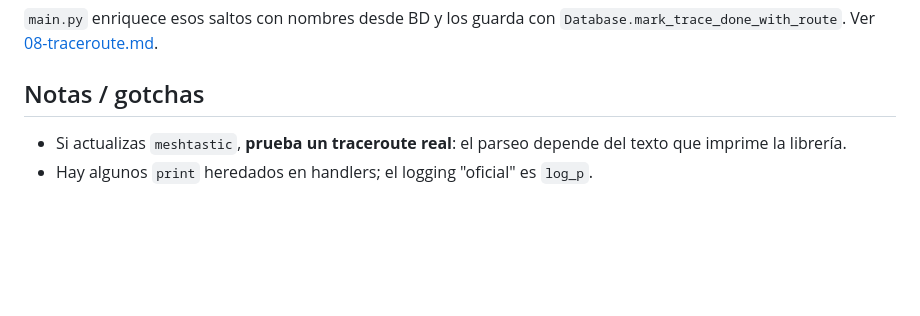
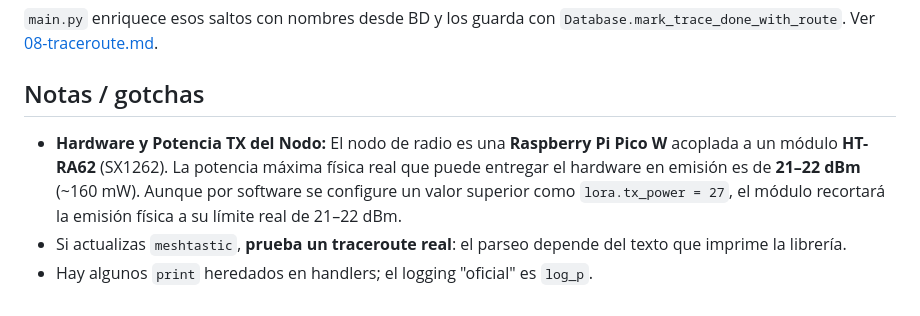
Before and after one commit to raupulus/meshassistant, a Markdown page: docs/info/04-interfaz-serial.md, the part around the change. GitHub-like rendering; blank space fills up the shorter version.

```diff
--- a/docs/info/04-interfaz-serial.md
+++ b/docs/info/04-interfaz-serial.md
@@ -123,6 +123,7 @@ Devuelve:
 
 ## Notas / gotchas
 
+- **Hardware y Potencia TX del Nodo:** El nodo de radio es una **Raspberry Pi Pico W** acoplada a un módulo **HT-RA62** (SX1262). La potencia máxima física real que puede entregar el hardware en emisión es de **21–22 dBm** (~160 mW). Aunque por software se configure un valor superior como `lora.tx_power = 27`, el módulo recortará la emisión física a su límite real de 21–22 dBm.
 - Si actualizas `meshtastic`, **prueba un traceroute real**: el parseo depende del
   texto que imprime la librería.
 - Hay algunos `print` heredados en handlers; el logging "oficial" es `log_p`.
```
Also changed, not shown: README.md (+1 -1 lines), docs/info/13-instalacion-despliegue.md (+3 -1 lines).
